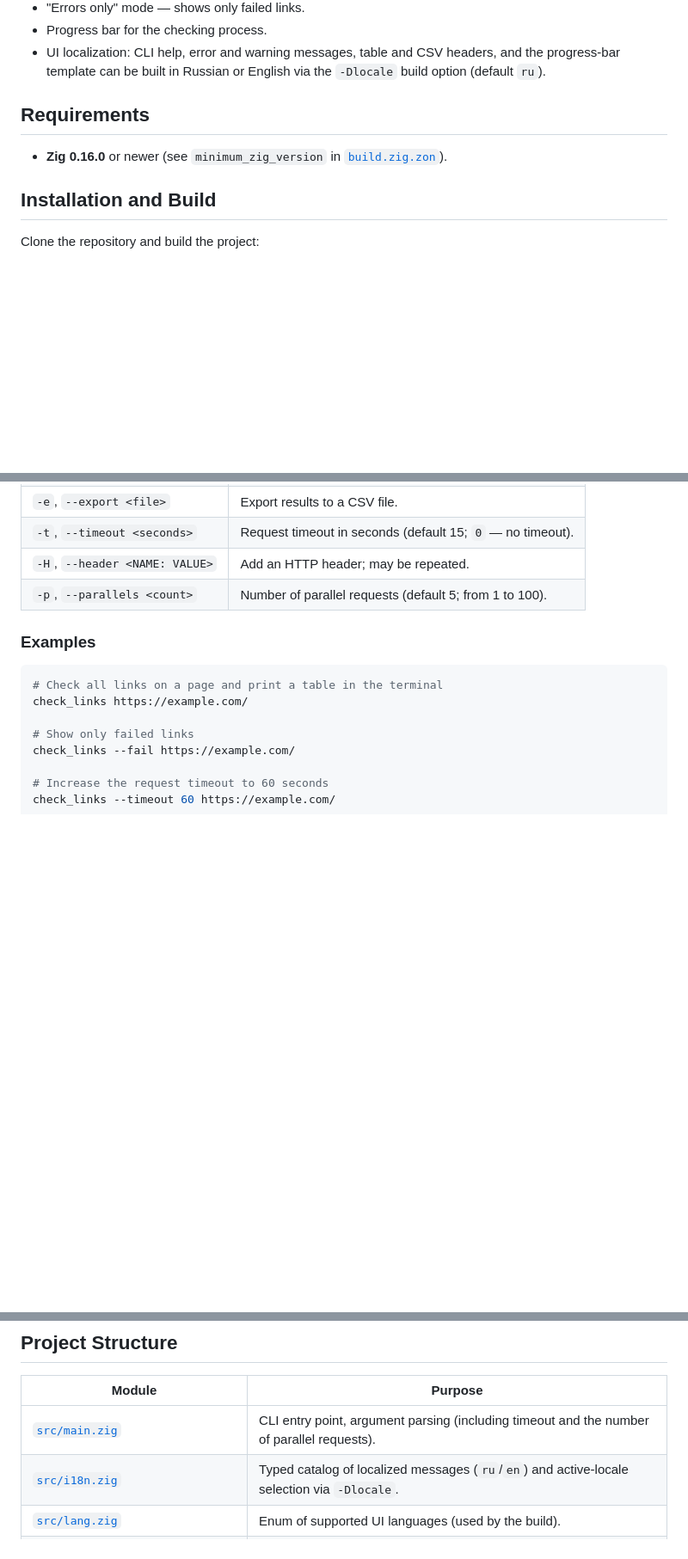
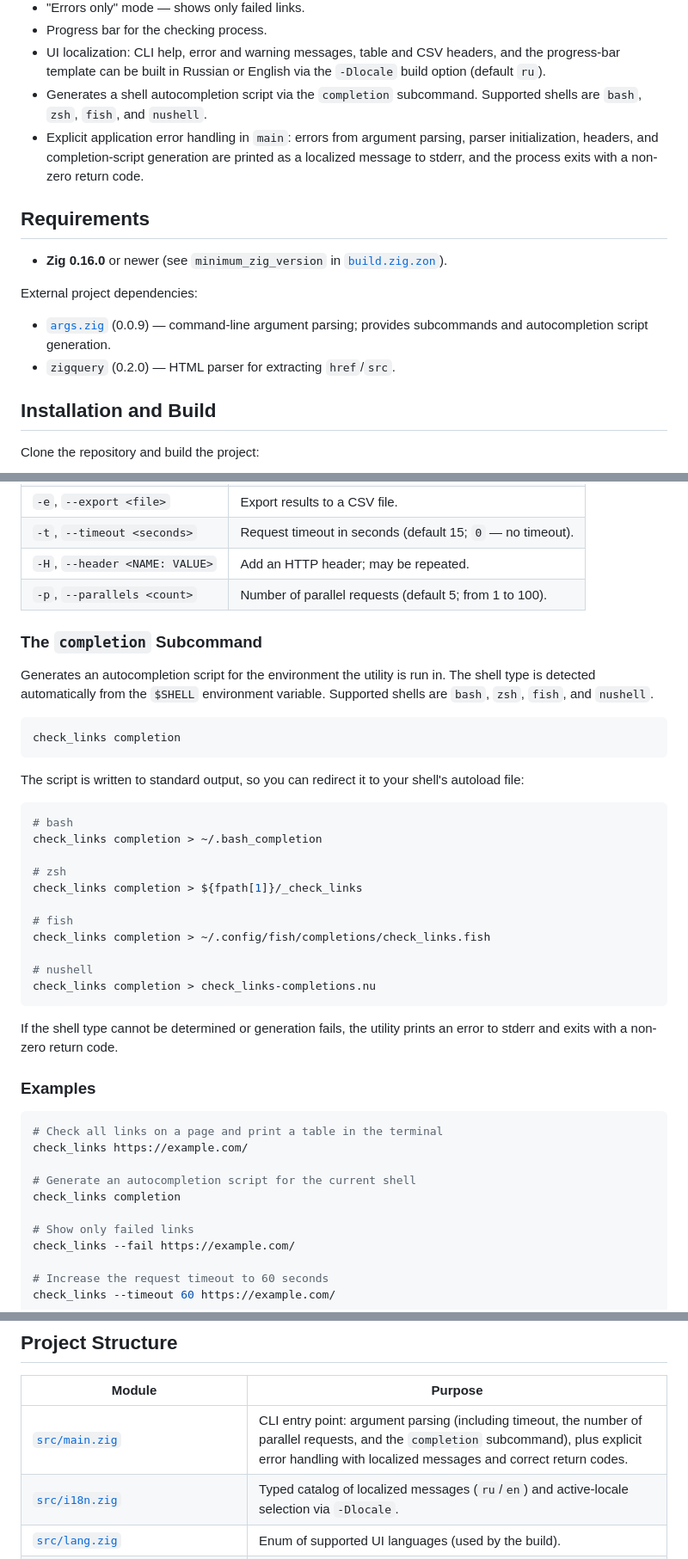
Before and after one commit to ktarasov/check_links, a Markdown page: README.md, 3 parts joined by grey strips. Shown at 86% size. GitHub-like rendering; blank space fills up the shorter version.

````diff
--- a/README.md
+++ b/README.md
@@ -320,10 +356,17 @@ The utility loads the HTML page at the given URL, collects all links (`<a href>`
 - "Errors only" mode — shows only failed links.
 - Progress bar for the checking process.
 - UI localization: CLI help, error and warning messages, table and CSV headers, and the progress-bar template can be built in Russian or English via the `-Dlocale` build option (default `ru`).
+- Generates a shell autocompletion script via the `completion` subcommand. Supported shells are `bash`, `zsh`, `fish`, and `nushell`.
+- Explicit application error handling in `main`: errors from argument parsing, parser initialization, headers, and completion-script generation are printed as a localized message to stderr, and the process exits with a non-zero return code.
 
 ## Requirements
 
 - **Zig 0.16.0** or newer (see `minimum_zig_version` in [`build.zig.zon`](build.zig.zon)).
+
+External project dependencies:
+
+- [`args.zig`](https://github.com/ktarasov/args.zig) (0.0.9) — command-line argument parsing; provides subcommands and autocompletion script generation.
+- `zigquery` (0.2.0) — HTML parser for extracting `href`/`src`.
 
 ## Installation and Build
 
@@ -383,11 +426,40 @@ check_links <URL> [options]
 | `-H`, `--header <NAME: VALUE>` | Add an HTTP header; may be repeated. |
 | `-p`, `--parallels <count>` | Number of parallel requests (default 5; from 1 to 100). |
 
+### The `completion` Subcommand
+
+Generates an autocompletion script for the environment the utility is run in. The shell type is detected automatically from the `$SHELL` environment variable. Supported shells are `bash`, `zsh`, `fish`, and `nushell`.
+
+```sh
+check_links completion
+```
+
+The script is written to standard output, so you can redirect it to your shell's autoload file:
+
+```sh
+# bash
+check_links completion > ~/.bash_completion
+
+# zsh
+check_links completion > ${fpath[1]}/_check_links
+
+# fish
+check_links completion > ~/.config/fish/completions/check_links.fish
+
+# nushell
+check_links completion > check_links-completions.nu
+```
+
+If the shell type cannot be determined or generation fails, the utility prints an error to stderr and exits with a non-zero return code.
+
 ### Examples
 
 ```sh
 # Check all links on a page and print a table in the terminal
 check_links https://example.com/
+
+# Generate an autocompletion script for the current shell
+check_links completion
 
 # Show only failed links
 check_links --fail https://example.com/
@@ -526,7 +598,7 @@ check_links --fail https://client-site.example.com/
 
 | Module | Purpose |
 | --- | --- |
-| [`src/main.zig`](src/main.zig) | CLI entry point, argument parsing (including timeout and the number of parallel requests). |
+| [`src/main.zig`](src/main.zig) | CLI entry point: argument parsing (including timeout, the number of parallel requests, and the `completion` subcommand), plus explicit error handling with localized messages and correct return codes. |
 | [`src/i18n.zig`](src/i18n.zig) | Typed catalog of localized messages (`ru`/`en`) and active-locale selection via `-Dlocale`. |
 | [`src/lang.zig`](src/lang.zig) | Enum of supported UI languages (used by the build). |
 | [`src/check_links_by_page.zig`](src/check_links_by_page.zig) | Orchestrates link checking for a single page. |
````
Also changed, not shown: other parts of README.md (+37 -1 lines).
